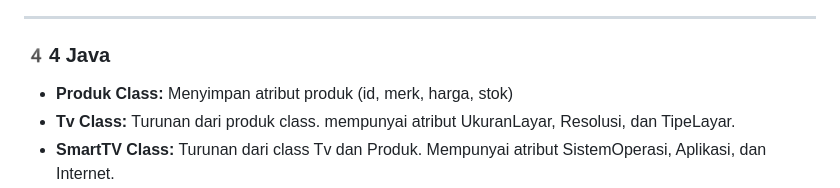
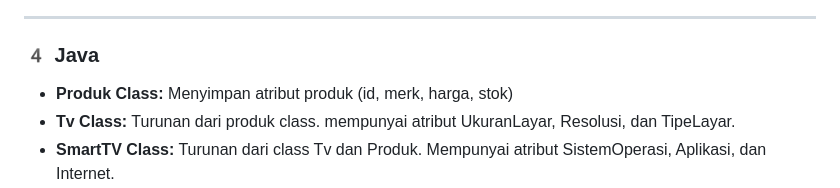
Before and after one commit to Shidqirasyad17/TP2DPBO2425C1, a Markdown page: README.md, the part around the change printed below. Rendered like a GitHub page.

```diff
--- a/README.md
+++ b/README.md
@@ -81,6 +86,6 @@ Saya Shidqi Rasyad Firjatulah dengan NIM 2408156 mengerjakan TP1 pada mata kulia
 
 ---
-### 4️4 Java
+### 4️ Java
 - **Produk Class:** Menyimpan atribut produk (id, merk, harga, stok)
 - **Tv Class:** Turunan dari produk class. mempunyai atribut UkuranLayar, Resolusi, dan TipeLayar.
 - **SmartTV Class:** Turunan dari class Tv dan Produk. Mempunyai atribut SistemOperasi, Aplikasi, dan Internet.
```
Also changed, not shown: other parts of README.md (+7 -0 lines).
